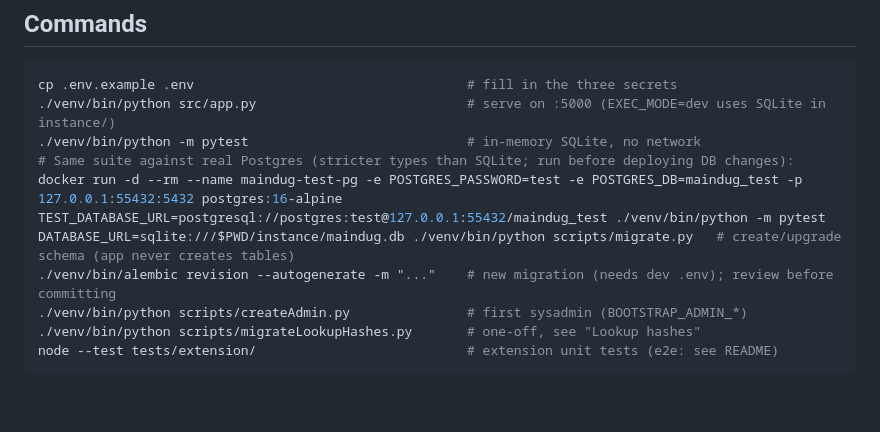
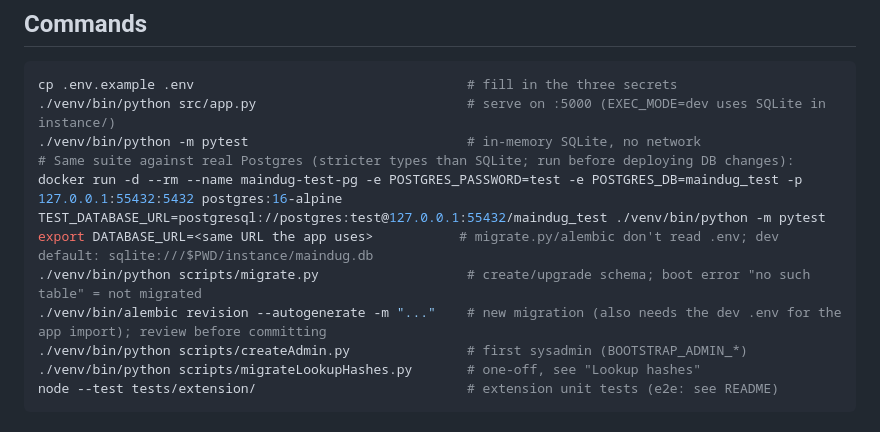
Before and after one commit to LeoGotardo/MainDugWeb, a Markdown page: CLAUDE.md, the part around the change. Rendered like a GitHub page; blank space fills up the shorter version.

```diff
--- a/CLAUDE.md
+++ b/CLAUDE.md
@@ -15,8 +15,9 @@ cp .env.example .env                                   # fill in the three secre
 # Same suite against real Postgres (stricter types than SQLite; run before deploying DB changes):
 docker run -d --rm --name maindug-test-pg -e POSTGRES_PASSWORD=test -e POSTGRES_DB=maindug_test -p 127.0.0.1:55432:5432 postgres:16-alpine
 TEST_DATABASE_URL=postgresql://postgres:test@127.0.0.1:55432/maindug_test ./venv/bin/python -m pytest
-DATABASE_URL=sqlite:///$PWD/instance/maindug.db ./venv/bin/python scripts/migrate.py   # create/upgrade schema (app never creates tables)
-./venv/bin/alembic revision --autogenerate -m "..."    # new migration (needs dev .env); review before committing
+export DATABASE_URL=<same URL the app uses>           # migrate.py/alembic don't read .env; dev default: sqlite:///$PWD/instance/maindug.db
+./venv/bin/python scripts/migrate.py                   # create/upgrade schema; boot error "no such table" = not migrated
+./venv/bin/alembic revision --autogenerate -m "..."    # new migration (also needs the dev .env for the app import); review before committing
 ./venv/bin/python scripts/createAdmin.py               # first sysadmin (BOOTSTRAP_ADMIN_*)
 ./venv/bin/python scripts/migrateLookupHashes.py       # one-off, see "Lookup hashes"
 node --test tests/extension/                           # extension unit tests (e2e: see README)
```
Also changed, not shown: README.md (+7 -3 lines).
